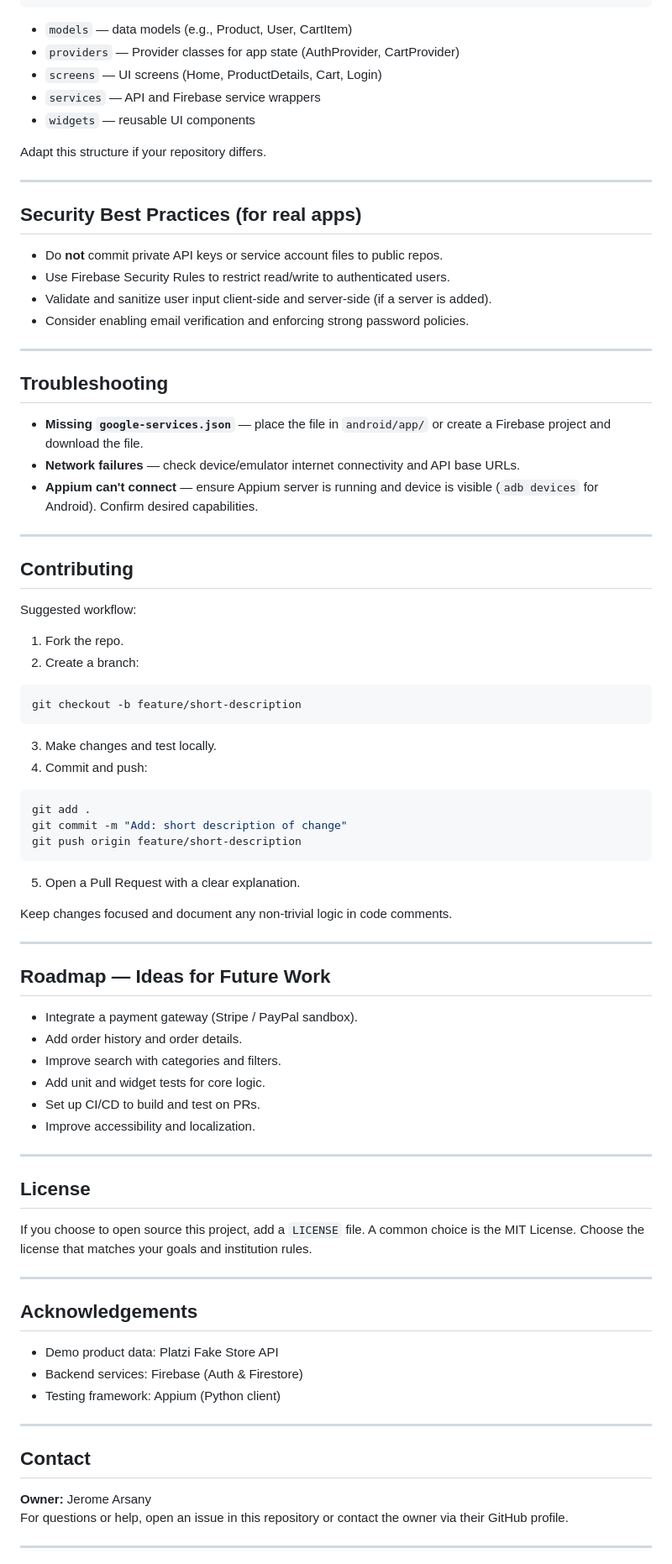
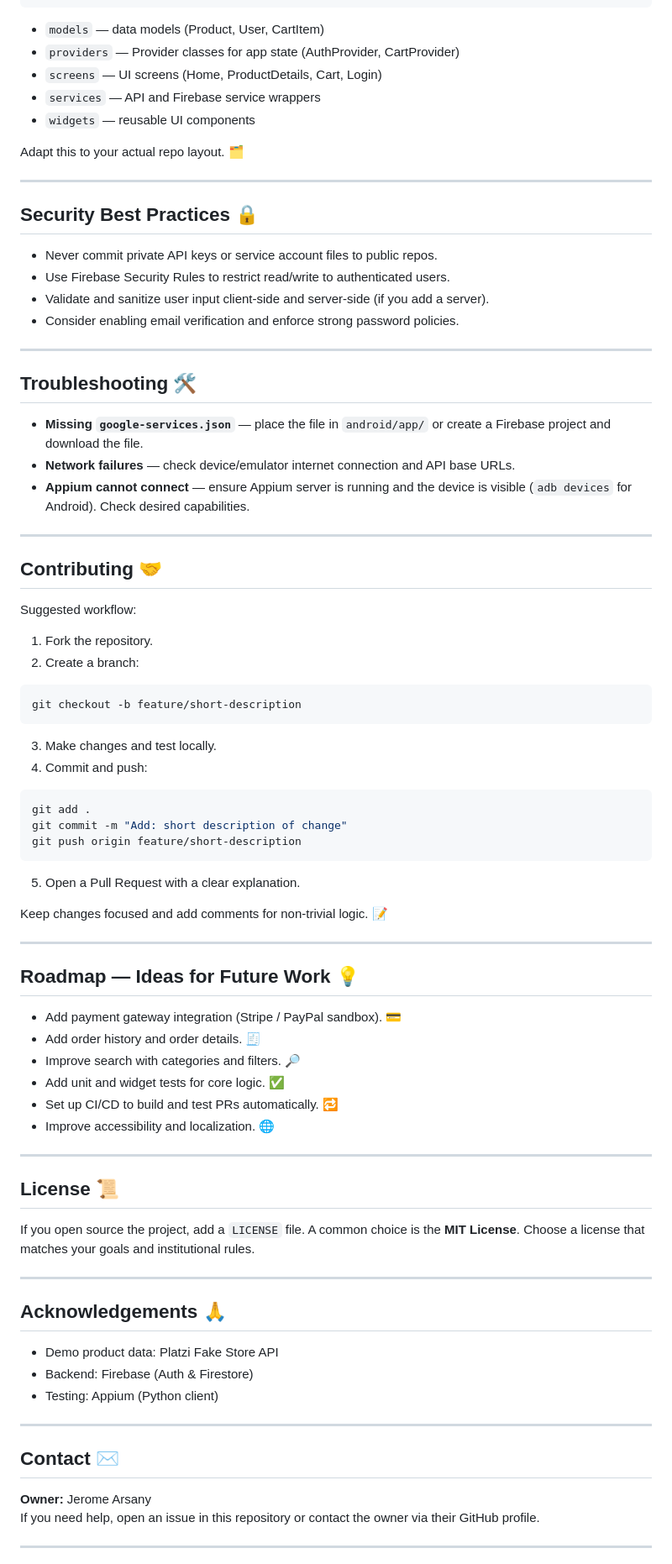
Before and after one commit to jeromearsany/Laza-Ecommerce-MVP-2025, a Markdown page: README.md, the part around the change printed below. Shown: that part at 84% size. Rendered like a GitHub page.

````diff
--- a/README.md
+++ b/README.md
@@ -166,38 +168,38 @@ pubspec.yaml
 README.md
 ```
 
-- `models` — data models (e.g., Product, User, CartItem)
+- `models` — data models (Product, User, CartItem)
 - `providers` — Provider classes for app state (AuthProvider, CartProvider)
 - `screens` — UI screens (Home, ProductDetails, Cart, Login)
 - `services` — API and Firebase service wrappers
 - `widgets` — reusable UI components
 
-Adapt this structure if your repository differs.
+Adapt this to your actual repo layout. 🗂️
 
 ---
 
-## Security Best Practices (for real apps)
+## Security Best Practices 🔒
 
-- Do **not** commit private API keys or service account files to public repos.
+- Never commit private API keys or service account files to public repos.
 - Use Firebase Security Rules to restrict read/write to authenticated users.
-- Validate and sanitize user input client-side and server-side (if a server is added).
-- Consider enabling email verification and enforcing strong password policies.
+- Validate and sanitize user input client-side and server-side (if you add a server).
+- Consider enabling email verification and enforce strong password policies.
 
 ---
 
-## Troubleshooting
+## Troubleshooting 🛠️
 
 - **Missing `google-services.json`** — place the file in `android/app/` or create a Firebase project and download the file.
-- **Network failures** — check device/emulator internet connectivity and API base URLs.
-- **Appium can't connect** — ensure Appium server is running and device is visible (`adb devices` for Android). Confirm desired capabilities.
+- **Network failures** — check device/emulator internet connection and API base URLs.
+- **Appium cannot connect** — ensure Appium server is running and the device is visible (`adb devices` for Android). Check desired capabilities.
 
 ---
 
-## Contributing
+## Contributing 🤝
 
 Suggested workflow:
 
-1. Fork the repo.
+1. Fork the repository.
 2. Create a branch:
 ```bash
 git checkout -b feature/short-description
@@ -211,39 +213,39 @@ git push origin feature/short-description
 ```
 5. Open a Pull Request with a clear explanation.
 
-Keep changes focused and document any non-trivial logic in code comments.
+Keep changes focused and add comments for non-trivial logic. 📝
 
 ---
 
-## Roadmap — Ideas for Future Work
+## Roadmap — Ideas for Future Work 💡
 
-- Integrate a payment gateway (Stripe / PayPal sandbox).
-- Add order history and order details.
-- Improve search with categories and filters.
-- Add unit and widget tests for core logic.
-- Set up CI/CD to build and test on PRs.
-- Improve accessibility and localization.
+- Add payment gateway integration (Stripe / PayPal sandbox). 💳
+- Add order history and order details. 🧾
+- Improve search with categories and filters. 🔎
+- Add unit and widget tests for core logic. ✅
+- Set up CI/CD to build and test PRs automatically. 🔁
+- Improve accessibility and localization. 🌐
 
 ---
 
-## License
+## License 📜
 
-If you choose to open source this project, add a `LICENSE` file. A common choice is the MIT License. Choose the license that matches your goals and institution rules.
+If you open source the project, add a `LICENSE` file. A common choice is the **MIT License**. Choose a license that matches your goals and institutional rules.
 
 ---
 
-## Acknowledgements
+## Acknowledgements 🙏
 
 - Demo product data: Platzi Fake Store API
-- Backend services: Firebase (Auth & Firestore)
-- Testing framework: Appium (Python client)
+- Backend: Firebase (Auth & Firestore)
+- Testing: Appium (Python client)
 
 ---
 
-## Contact
+## Contact ✉️
 
 **Owner:** Jerome Arsany
-For questions or help, open an issue in this repository or contact the owner via their GitHub profile.
+If you need help, open an issue in this repository or contact the owner via their GitHub profile.
 
 ---
 
````
Also changed, not shown: other parts of README.md (+53 -46 lines).
